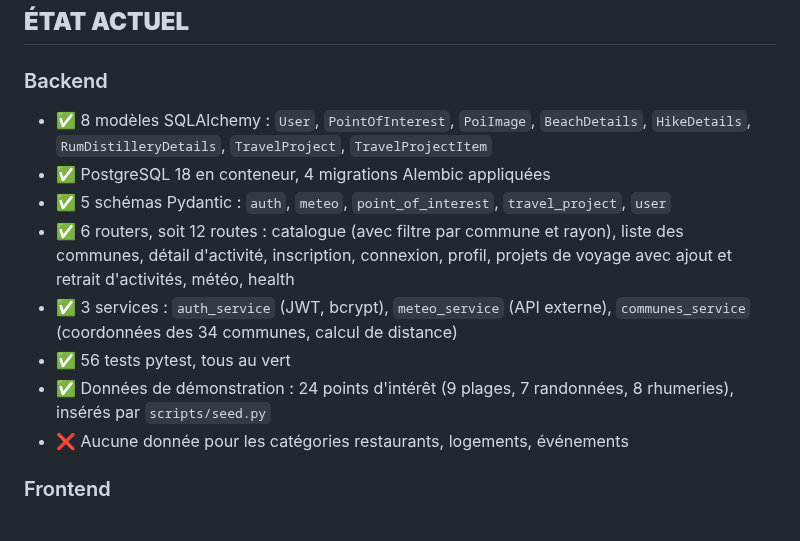
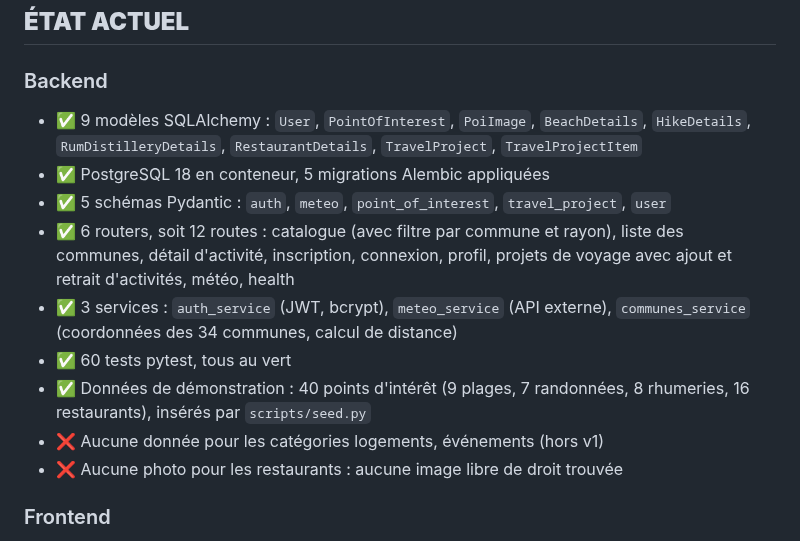
Before and after one commit to nohamoulma-hub/Projet-Martinique, a Markdown page: CLAUDE.md, the part around the change. Drawn GitHub-style.

Commit message:
docs: update the project state for restaurants
Co-Authored-By: Claude Opus 5 <noreply@anthropic.com>

```diff
--- a/CLAUDE.md
+++ b/CLAUDE.md
@@ -48,19 +48,21 @@ Projet-Martinique/
 ## **ÉTAT ACTUEL**
 
 ### Backend
-- ✅ 8 modèles SQLAlchemy : `User`, `PointOfInterest`, `PoiImage`, `BeachDetails`,
-  `HikeDetails`, `RumDistilleryDetails`, `TravelProject`, `TravelProjectItem`
-- ✅ PostgreSQL 18 en conteneur, 4 migrations Alembic appliquées
+- ✅ 9 modèles SQLAlchemy : `User`, `PointOfInterest`, `PoiImage`, `BeachDetails`,
+  `HikeDetails`, `RumDistilleryDetails`, `RestaurantDetails`, `TravelProject`,
+  `TravelProjectItem`
+- ✅ PostgreSQL 18 en conteneur, 5 migrations Alembic appliquées
 - ✅ 5 schémas Pydantic : `auth`, `meteo`, `point_of_interest`, `travel_project`, `user`
 - ✅ 6 routers, soit 12 routes : catalogue (avec filtre par commune et rayon), liste des
   communes, détail d'activité, inscription, connexion,
   profil, projets de voyage avec ajout et retrait d'activités, météo, health
 - ✅ 3 services : `auth_service` (JWT, bcrypt), `meteo_service` (API externe),
   `communes_service` (coordonnées des 34 communes, calcul de distance)
-- ✅ 56 tests pytest, tous au vert
-- ✅ Données de démonstration : 24 points d'intérêt (9 plages, 7 randonnées,
-  8 rhumeries), insérés par `scripts/seed.py`
-- ❌ Aucune donnée pour les catégories restaurants, logements, événements
+- ✅ 60 tests pytest, tous au vert
+- ✅ Données de démonstration : 40 points d'intérêt (9 plages, 7 randonnées,
+  8 rhumeries, 16 restaurants), insérés par `scripts/seed.py`
+- ❌ Aucune donnée pour les catégories logements, événements (hors v1)
+- ❌ Aucune photo pour les restaurants : aucune image libre de droit trouvée
 
 ### Frontend
 - ✅ 9 pages HTML avec CSS et JS séparés
```
